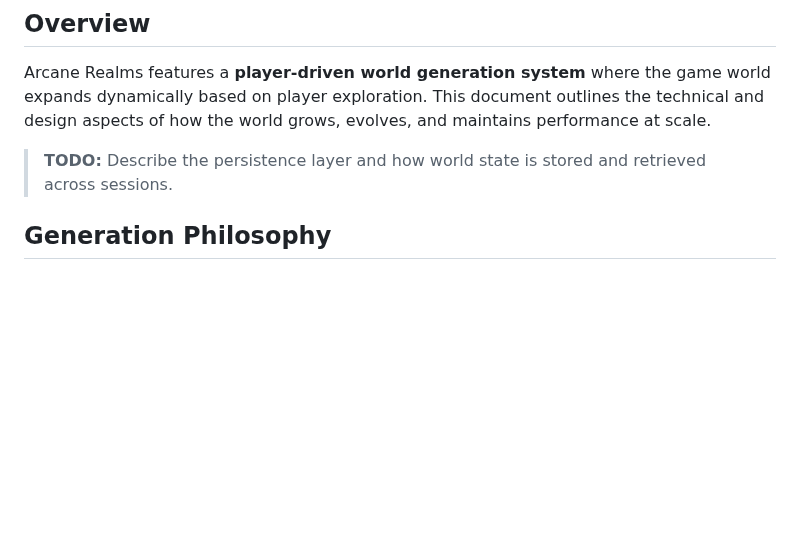
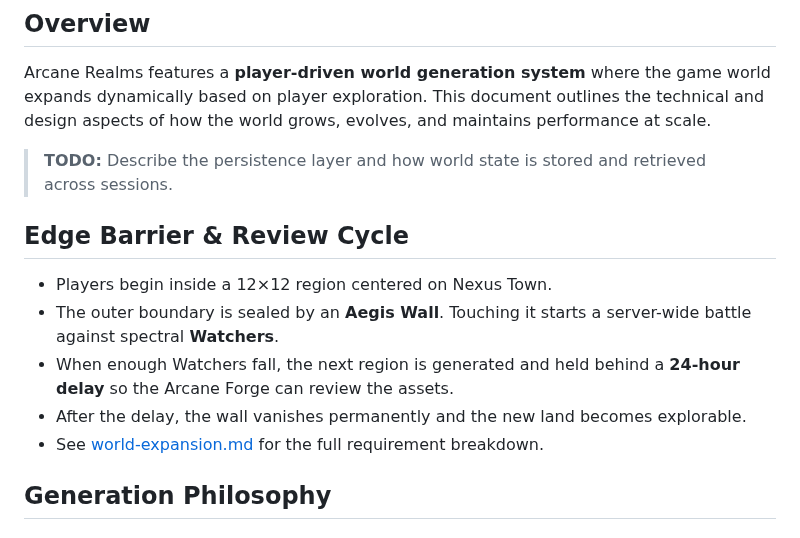
Before and after one commit to ibNez/Arcane-Realms, a Markdown page: docs/world-generation.md, the part around the change. Rendered like a GitHub page; blank space fills up the shorter version.

Commit message:
docs: outline world expansion and story tracking

```diff
--- a/docs/world-generation.md
+++ b/docs/world-generation.md
@@ -4,6 +4,13 @@
 Arcane Realms features a **player-driven world generation system** where the game world expands dynamically based on player exploration. This document outlines the technical and design aspects of how the world grows, evolves, and maintains performance at scale.
 
 > **TODO:** Describe the persistence layer and how world state is stored and retrieved across sessions.
+
+## Edge Barrier & Review Cycle
+- Players begin inside a 12×12 region centered on Nexus Town.
+- The outer boundary is sealed by an **Aegis Wall**. Touching it starts a server-wide battle against spectral **Watchers**.
+- When enough Watchers fall, the next region is generated and held behind a **24‑hour delay** so the Arcane Forge can review the assets.
+- After the delay, the wall vanishes permanently and the new land becomes explorable.
+- See [world-expansion.md](world-expansion.md) for the full requirement breakdown.
 
 ## Generation Philosophy
 
```
Also changed, not shown: docs/story-tracking.md (added, +37 -0 lines), docs/world-expansion.md (added, +29 -0 lines).
